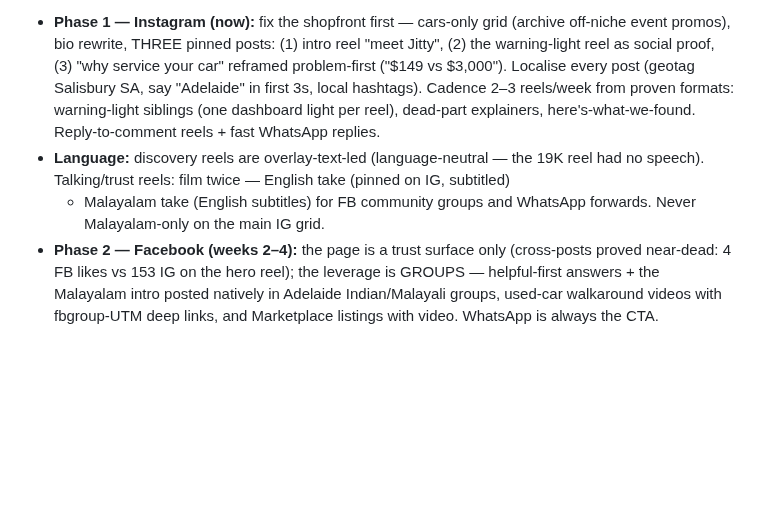
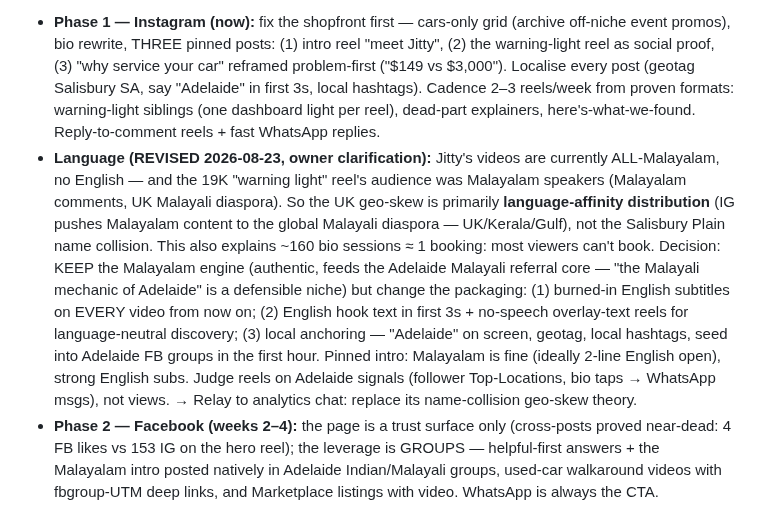
Before and after one commit to StalinS007/autodrive-salisbury-plain, a Markdown page: STRATEGY_CONTEXT.md, the part around the change. Drawn GitHub-style; blank space fills up the shorter version.

Commit message:
Strategy: language diagnosis revised — Malayalam-only content explains UK skew; subtitles-first plan
Co-Authored-By: Claude Fable 5 <noreply@anthropic.com>
Claude-Session: https://claude.ai/code/session_01M8x1YSTrrFPMtbZtQZvTBX

```diff
--- a/STRATEGY_CONTEXT.md
+++ b/STRATEGY_CONTEXT.md
@@ -86,10 +86,20 @@ the influencer research dossier.
   "Adelaide" in first 3s, local hashtags). Cadence 2–3 reels/week from proven formats:
   warning-light siblings (one dashboard light per reel), dead-part explainers,
   here's-what-we-found. Reply-to-comment reels + fast WhatsApp replies.
-- **Language:** discovery reels are overlay-text-led (language-neutral — the 19K reel had
-  no speech). Talking/trust reels: film twice — English take (pinned on IG, subtitled)
-  + Malayalam take (English subtitles) for FB community groups and WhatsApp forwards.
-  Never Malayalam-only on the main IG grid.
+- **Language (REVISED 2026-08-23, owner clarification):** Jitty's videos are currently
+  ALL-Malayalam, no English — and the 19K "warning light" reel's audience was Malayalam
+  speakers (Malayalam comments, UK Malayali diaspora). So the UK geo-skew is primarily
+  **language-affinity distribution** (IG pushes Malayalam content to the global Malayali
+  diaspora — UK/Kerala/Gulf), not the Salisbury Plain name collision. This also explains
+  ~160 bio sessions ≈ 1 booking: most viewers can't book. Decision: KEEP the Malayalam
+  engine (authentic, feeds the Adelaide Malayali referral core — "the Malayali mechanic
+  of Adelaide" is a defensible niche) but change the packaging: (1) burned-in English
+  subtitles on EVERY video from now on; (2) English hook text in first 3s + no-speech
+  overlay-text reels for language-neutral discovery; (3) local anchoring — "Adelaide"
+  on screen, geotag, local hashtags, seed into Adelaide FB groups in the first hour.
+  Pinned intro: Malayalam is fine (ideally 2-line English open), strong English subs.
+  Judge reels on Adelaide signals (follower Top-Locations, bio taps → WhatsApp msgs),
+  not views. → Relay to analytics chat: replace its name-collision geo-skew theory.
 - **Phase 2 — Facebook (weeks 2–4):** the page is a trust surface only (cross-posts
   proved near-dead: 4 FB likes vs 153 IG on the hero reel); the leverage is GROUPS —
   helpful-first answers + the Malayalam intro posted natively in Adelaide
```
